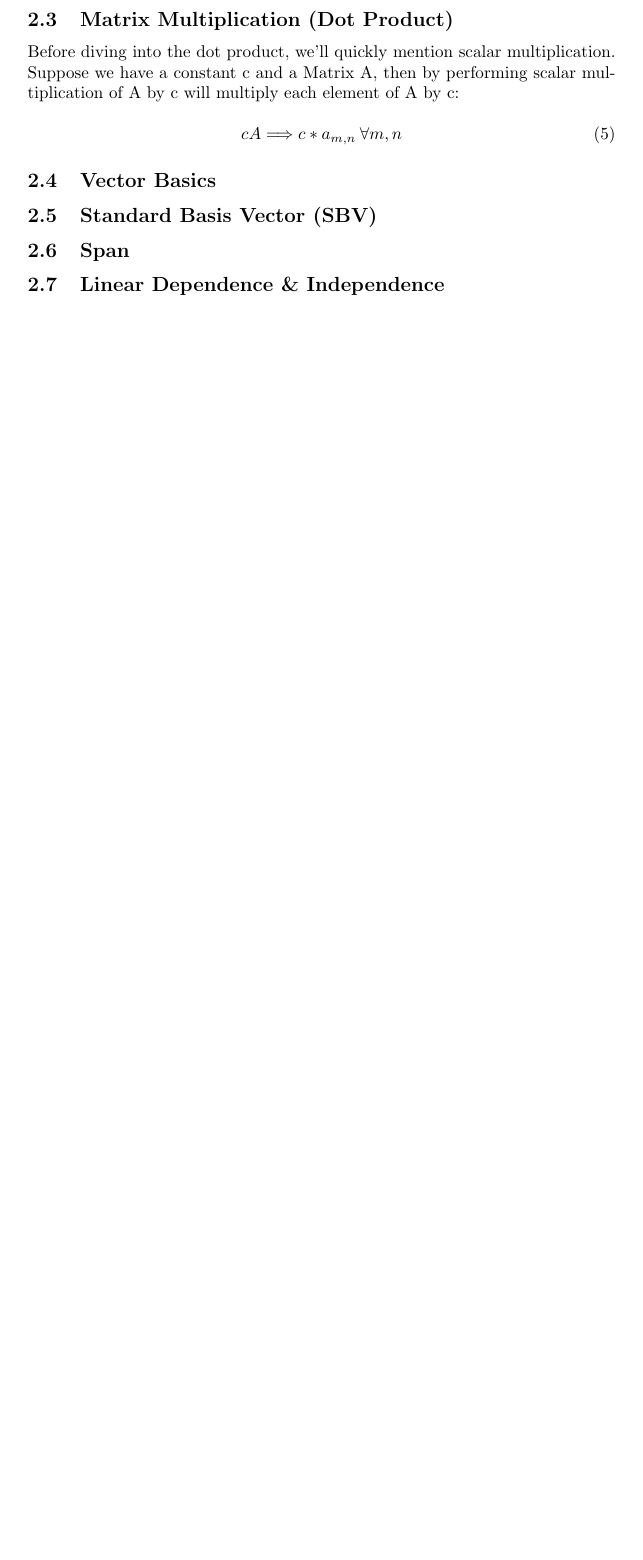
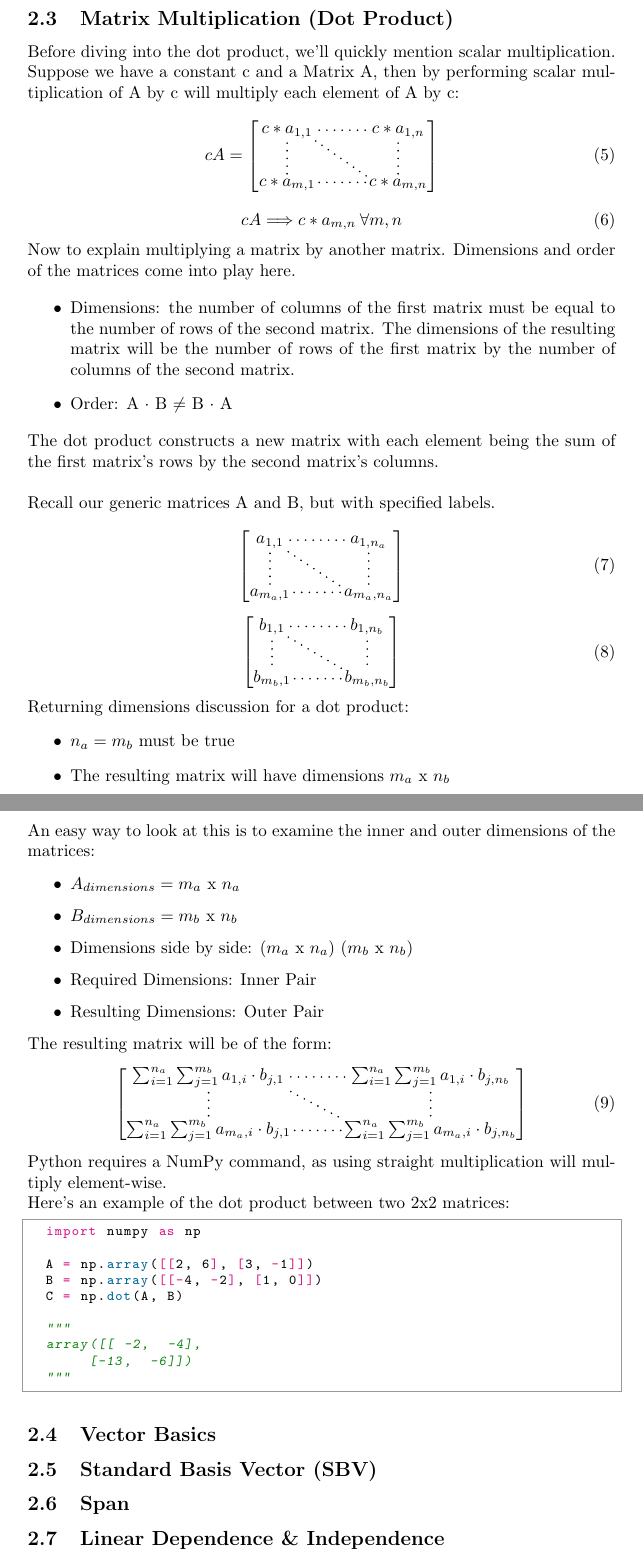
Before and after one commit to clickityKlein/Data-Science-Notebook, a LaTeX document (Mathematical_Basics/Linear_Algebra/LaTeX/Linear_Algebra_Python_Applications_Notes.tex, which reads Mathematical_Basics/Linear_Algebra/LaTeX/concept1.tex): part of page 3 of 3 before the commit and two parts of pages 3 and 4 of 4 after it, the two joined at a grey line, cut so that both start at the same text, the shorter picture padded with empty space. Compiled offline with pdfLaTeX.

Commit message:
Finished first draft of the dot product section linear algebra notes

```diff
--- a/Mathematical_Basics/Linear_Algebra/LaTeX/concept1.tex
+++ b/Mathematical_Basics/Linear_Algebra/LaTeX/concept1.tex
@@ -58,8 +66,69 @@ For python, NumPy arrays will add correspondingly (element-wise), as is shown ab
 Before diving into the dot product, we'll quickly mention scalar multiplication. Suppose we have a constant c and a Matrix A, then by performing scalar multiplication of A by c will multiply each element of A by c:
 
 \begin{equation}
+	cA = \MatrixcA
+\end{equation}
+
+\begin{equation}
 	cA \Longrightarrow c*a_{m, n} \: \forall m, n
 \end{equation}
+
+Now to explain multiplying a matrix by another matrix. Dimensions and order of the matrices come into play here.
+
+\begin{itemize}
+	\item Dimensions: the number of columns of the first matrix must be equal to the number of rows of the second matrix. The dimensions of the resulting matrix will be the number of rows of the first matrix by the number of columns of the second matrix.
+	\item Order: A $\cdot$ B $\neq$ B $\cdot$ A
+\end{itemize}
+
+The dot product constructs a new matrix with each element being the sum of the first matrix's rows by the second matrix's columns.
+\\
+
+Recall our generic matrices A and B, but with specified labels.
+
+\begin{equation}
+	\MatrixSpecA
+\end{equation}
+
+\begin{equation}
+	\MatrixSpecB
+\end{equation}
+
+Returning dimensions discussion for a dot product:
+\begin{itemize}
+	\item $n_a = m_b$ must be true
+	\item The resulting matrix will have dimensions $m_a$ x $n_b$
+\end{itemize}
+
+An easy way to look at this is to examine the inner and outer dimensions of the matrices:
+
+\begin{itemize}
+	\item $A_{dimensions} = m_a$ x $n_a$
+	\item $B_{dimensions} = m_b$ x $n_b$
+	\item Dimensions side by side: ($m_a$ x $n_a$) ($m_b$ x $n_b$)
+	\item Required Dimensions: Inner Pair
+	\item Resulting Dimensions: Outer Pair
+\end{itemize}
+
+The resulting matrix will be of the form:
+\begin{equation}
+	\AdotB
+\end{equation}
+
+Python requires a NumPy command, as using straight multiplication will multiply element-wise.
+
+Here's an example of the dot product between two 2x2 matrices:
+\begin{python}
+	import numpy as np
+
+	A = np.array([[2, 6], [3, -1]])
+	B = np.array([[-4, -2], [1, 0]])
+	C = np.dot(A, B)
+
+	"""
+	array([[ -2,  -4],
+		   [-13,  -6]])
+	"""
+\end{python}
 
 
 
```
Also changed, not shown: Mathematical_Basics/Linear_Algebra/LaTeX/lin-alg-structures-equations.sty (+42 -0 lines), Mathematical_Basics/Linear_Algebra/LaTeX/Linear_Algebra_Python_Applications_Notes.pdf, Mathematical_Basics/Linear_Algebra/LaTeX/concept1.tex (8 more changed lines), 4 other files.
